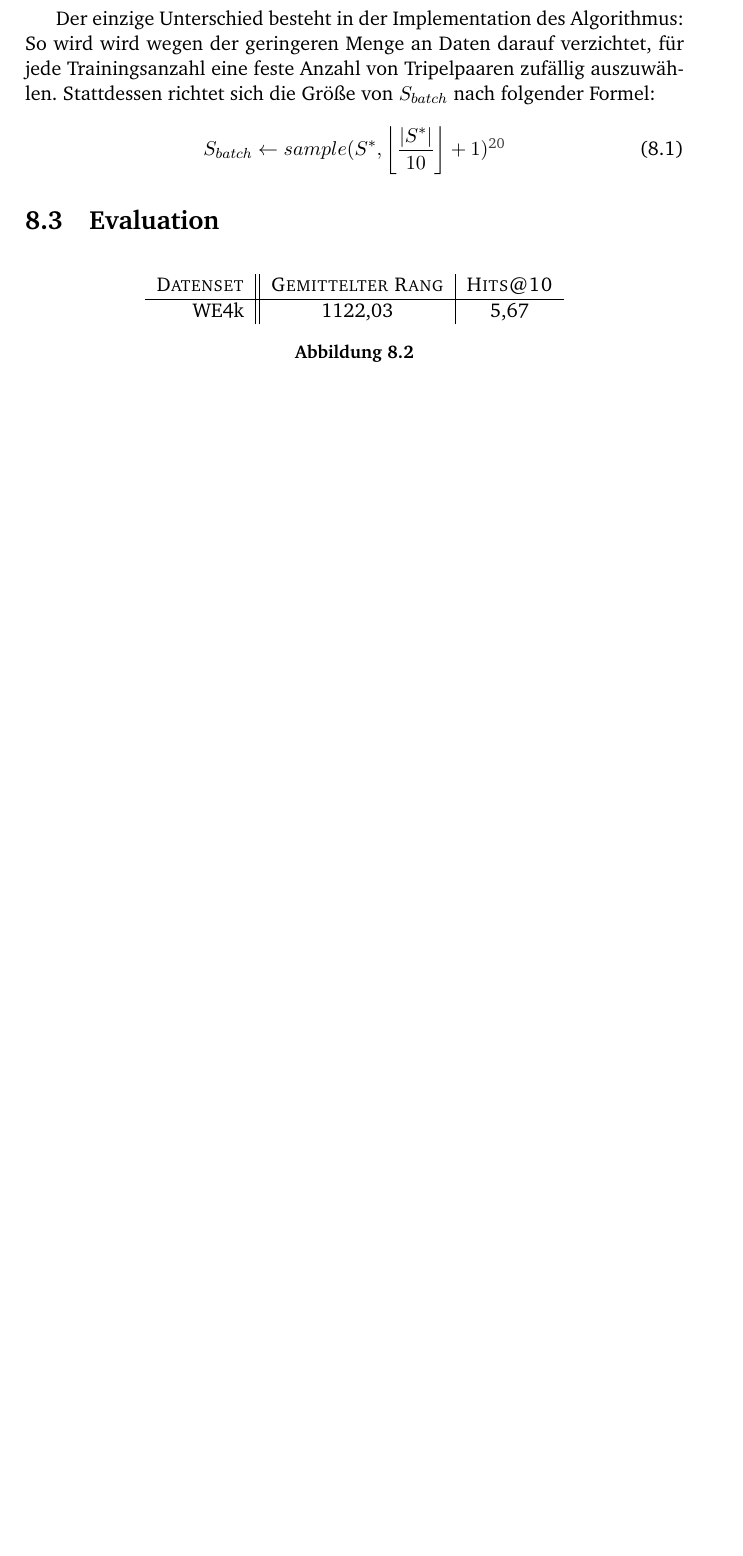
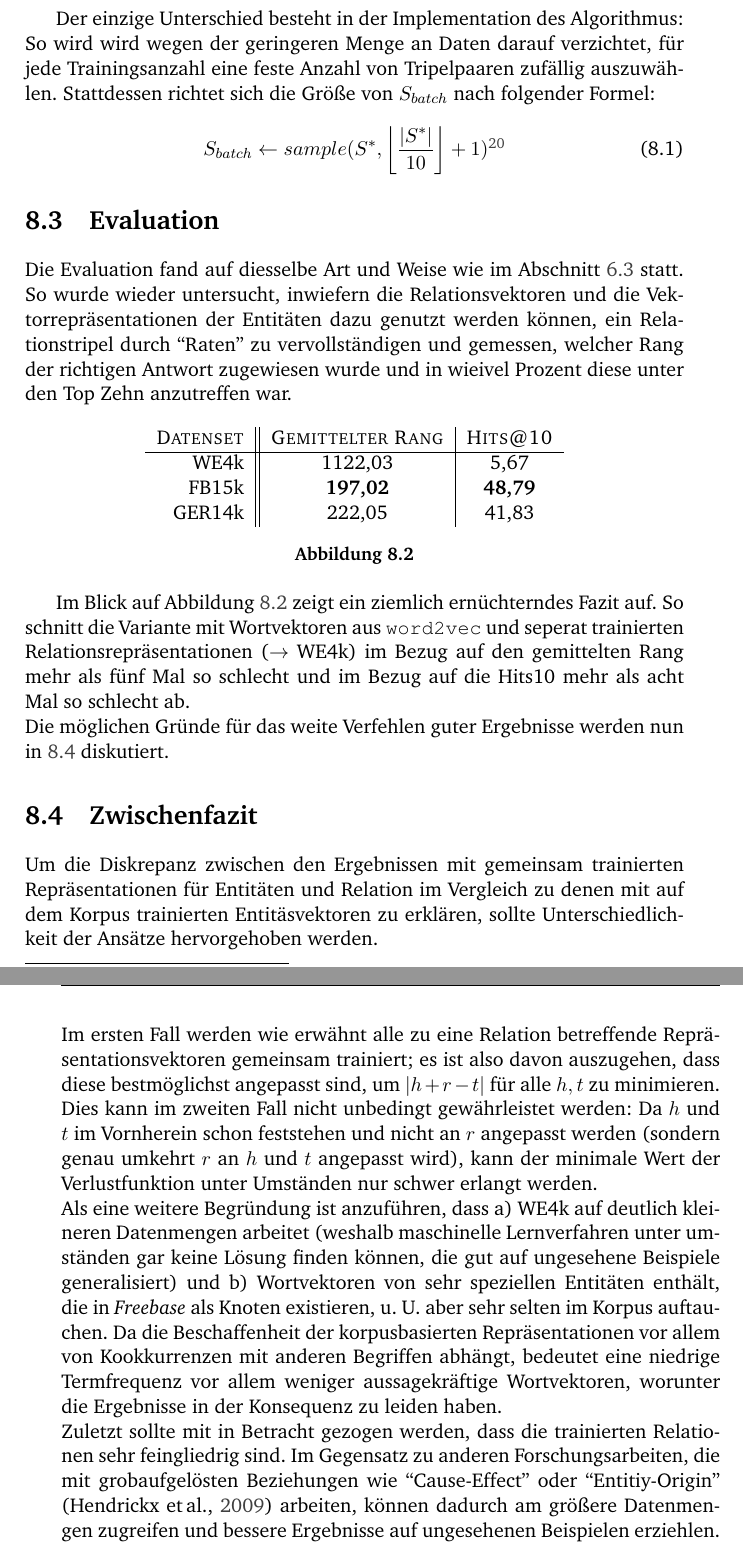
Before and after one commit to Kaleidophon/BARBarA, a LaTeX thesis (Thesis/main.tex, which reads Thesis/Chapters/Chapter8.tex): part of page 50 of 59 before the commit and two parts of pages 50 and 51 of 61 after it, the two joined at a grey line, cut so that both start at the same text, the shorter picture padded with empty space. Compiled offline with pdfLaTeX.

Commit message:
Finished writing (Yay).

```diff
--- a/Thesis/Chapters/Chapter8.tex
+++ b/Thesis/Chapters/Chapter8.tex
@@ -63,9 +63,12 @@ Stattdessen richtet sich die Größe von $S_{batch}$ nach folgender Formel:
   von 10 Tripeln für eine Relation wenigstens mit einem Tripel zu trainieren. Der Rest ist eine Heuristik.}
 \end{equation}
 
+\section{Evaluation}
 
-
-\section{Evaluation}
+Die Evaluation fand auf diesselbe Art und Weise wie im Abschnitt \ref{sec:transe-eval} statt. So wurde wieder untersucht,
+inwiefern die Relationsvektoren und die Vektorrepräsentationen der Entitäten dazu genutzt werden können, ein Relationstripel
+durch ``Raten'' zu vervollständigen und gemessen, welcher Rang der richtigen Antwort zugewiesen wurde und in wieivel Prozent
+diese unter den Top Zehn anzutreffen war.
 
 \begin{figure}[h]
   \centering
@@ -73,6 +76,34 @@ Stattdessen richtet sich die Größe von $S_{batch}$ nach folgender Formel:
     \textsc{Datenset} & \textsc{Gemittelter Rang} & \textsc{Hits@10} \\
      \hline
      WE4k & 1122,03 & 5,67 \\
+     FB15k & \textbf{197,02} & \textbf{48,79} \\
+     GER14k & 222,05 & 41,83 \\
   \end{tabular}
-  \caption[Resultate auf mit Wordvektoren auf WE3k]{}
+  \caption[Resultate auf mit Wordvektoren auf WE3k]{\label{fig:eval-we4k}}
 \end{figure}
+
+Im Blick auf Abbildung \ref{fig:eval-we4k} zeigt ein ziemlich ernüchterndes Fazit auf. So schnitt die Variante
+mit Wortvektoren aus \verb|word2vec| und seperat trainierten Relationsrepräsentationen ($\rightarrow$ WE4k) im Bezug auf
+den gemittelten Rang mehr als fünf Mal so schlecht und im Bezug auf die Hits\@10 mehr als acht Mal so schlecht ab.\\
+Die möglichen Gründe für das weite Verfehlen guter Ergebnisse werden nun in \ref{sec:we4k-zwifa} diskutiert.
+
+\section{Zwischenfazit}\label{sec:we4k-zwifa}
+
+Um die Diskrepanz zwischen den Ergebnissen mit gemeinsam trainierten Repräsentationen für Entitäten und Relation im Vergleich
+zu denen mit auf dem Korpus trainierten Entitäsvektoren zu erklären, sollte Unterschiedlichkeit der Ansätze hervorgehoben
+werden.\\
+Im ersten Fall werden wie erwähnt alle zu eine Relation betreffende Repräsentationsvektoren gemeinsam trainiert; es ist
+also davon auszugehen, dass diese bestmöglichst angepasst sind, um $|h + r - t|$ für alle $h, t$ zu minimieren.\\
+Dies kann im zweiten Fall nicht unbedingt gewährleistet werden: Da $h$ und $t$ im Vornherein schon feststehen und nicht
+an $r$ angepasst werden (sondern genau umkehrt $r$ an $h$ und $t$ angepasst wird), kann der minimale Wert der Verlustfunktion
+unter Umständen nur schwer erlangt werden.\\
+Als eine weitere Begründung ist anzuführen, dass a) WE4k auf deutlich kleineren Datenmengen arbeitet (weshalb maschinelle
+Lernverfahren unter umständen gar keine Lösung finden können, die gut auf ungesehene Beispiele generalisiert) und b)
+Wortvektoren von sehr speziellen Entitäten enthält, die in \emph{Freebase} als Knoten existieren, u. U. aber sehr selten
+im Korpus auftauchen. Da die Beschaffenheit der korpusbasierten Repräsentationen vor allem von Kookkurrenzen mit anderen
+Begriffen abhängt, bedeutet eine niedrige Termfrequenz vor allem weniger aussagekräftige Wortvektoren, worunter die
+Ergebnisse in der Konsequenz zu leiden haben.\\
+Zuletzt sollte mit in Betracht gezogen werden, dass die trainierten Relationen sehr feingliedrig sind. Im Gegensatz zu
+anderen Forschungsarbeiten, die mit grobaufgelösten Beziehungen wie ``Cause-Effect'' oder ``Entitiy-Origin''
+(\cite{hendrickx2009semeval}) arbeiten, können dadurch am größere Datenmengen zugreifen und bessere Ergebnisse auf
+ungesehenen Beispielen erziehlen.
```
Also changed, not shown: Thesis/Appendices/AppendixA.tex (+1 -1 lines), Thesis/Chapters/Chapter5.tex (+1 -1 lines), Thesis/Chapters/Chapter6.tex (+2 -2 lines), Thesis/Chapters/Chapter7.tex (+13 -23 lines), Thesis/example.bib (+9 -0 lines), Thesis/main.bbl, Thesis/main.pdf, 6 other files.
